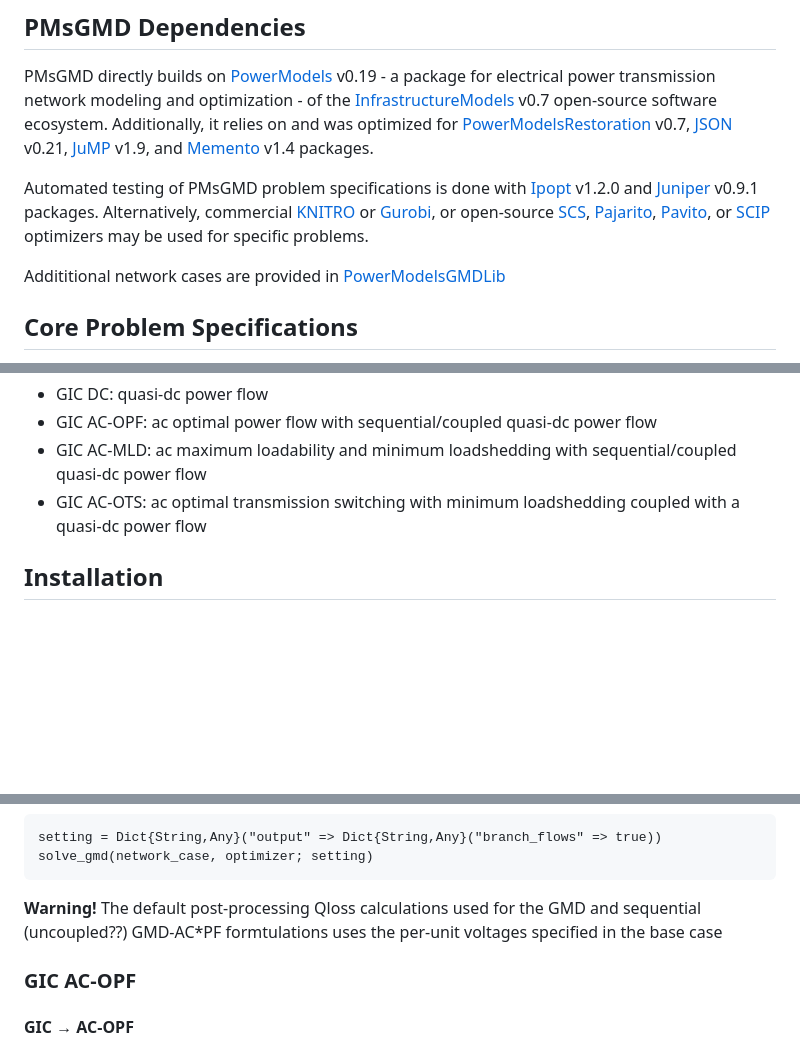
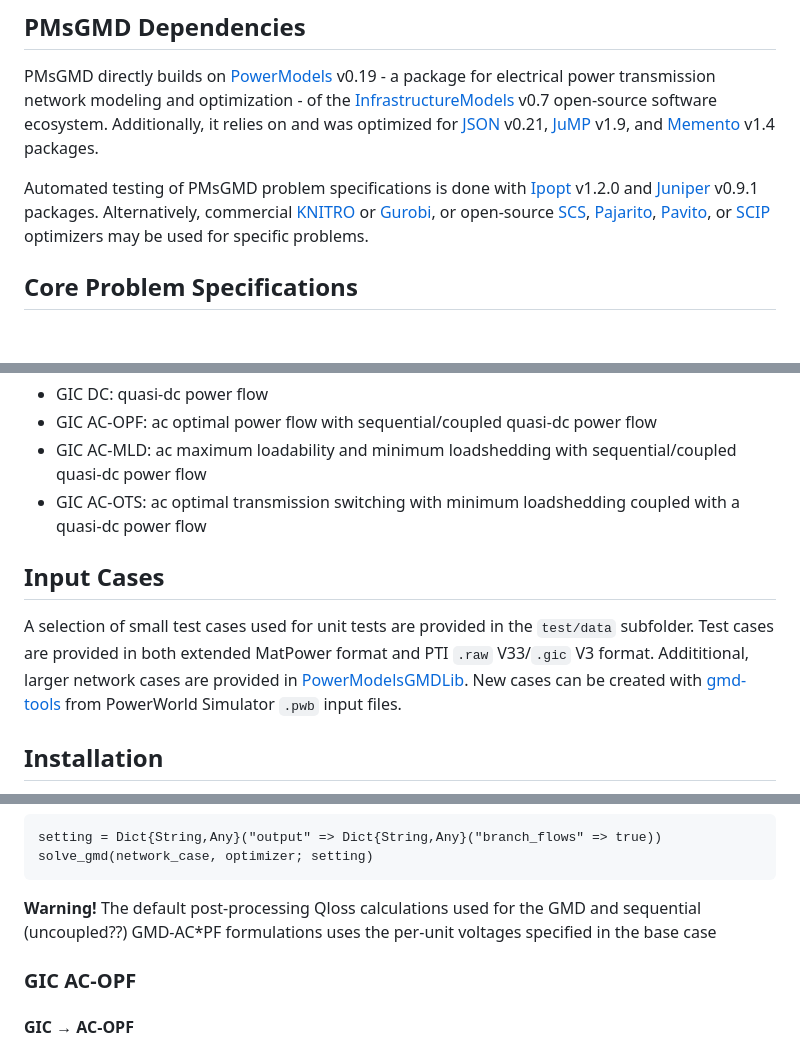
Before and after one commit to lanl-ansi/PowerModelsGMD.jl, a Markdown page: README.md, 3 parts joined by grey strips. Rendered like a GitHub page; blank space fills up the shorter version.

````diff
--- a/README.md
+++ b/README.md
@@ -12,12 +12,10 @@ It solves for quasi-dc line flow and ac power flow problems in a system subjecte
 ## PMsGMD Dependencies
 
 PMsGMD directly builds on [PowerModels](https://github.com/lanl-ansi/PowerModels.jl) v0.19 - a package for electrical power transmission network modeling and optimization - of the [InfrastructureModels](https://github.com/lanl-ansi/InfrastructureModels.jl) v0.7 open-source software ecosystem.
-Additionally, it relies on and was optimized for [PowerModelsRestoration](https://github.com/lanl-ansi/PowerModelsRestoration.jl) v0.7, [JSON](https://github.com/JuliaIO/JSON.jl) v0.21, [JuMP](https://github.com/jump-dev/JuMP.jl) v1.9, and [Memento](https://github.com/invenia/Memento.jl) v1.4 packages.
+Additionally, it relies on and was optimized for [JSON](https://github.com/JuliaIO/JSON.jl) v0.21, [JuMP](https://github.com/jump-dev/JuMP.jl) v1.9, and [Memento](https://github.com/invenia/Memento.jl) v1.4 packages.
 
 Automated testing of PMsGMD problem specifications is done with [Ipopt](https://github.com/jump-dev/Ipopt.jl) v1.2.0 and [Juniper](https://github.com/lanl-ansi/Juniper.jl) v0.9.1 packages.
 Alternatively, commercial [KNITRO](https://github.com/jump-dev/KNITRO.jl) or [Gurobi](https://github.com/jump-dev/Gurobi.jl), or open-source [SCS](https://github.com/jump-dev/SCS.jl), [Pajarito](https://github.com/jump-dev/Pajarito.jl), [Pavito](https://github.com/jump-dev/Pavito.jl), or [SCIP](https://github.com/scipopt/SCIP.jl) optimizers may be used for specific problems.
-
-Addititional network cases are provided in [PowerModelsGMDLib](https://github.com/lanl-ansi/PowerModelsGMDLib)
 
 ## Core Problem Specifications
 
@@ -30,6 +28,11 @@ At the moment, the following common industry and academic specifications are imp
 * GIC AC-MLD: ac maximum loadability and minimum loadshedding with sequential/coupled quasi-dc power flow
 * GIC AC-OTS: ac optimal transmission switching with minimum loadshedding coupled with a quasi-dc power flow
 
+## Input Cases
+
+A selection of small test cases used for unit tests are provided in the `test/data` subfolder. Test cases are provided in both
+extended MatPower format and PTI `.raw` V33/`.gic` V3 format. Addititional, larger network cases are provided in
+[PowerModelsGMDLib](https://github.com/lanl-ansi/PowerModelsGMDLib). New cases can be created with [gmd-tools](http://github.com/bluejuniper/gmd-tools) from PowerWorld Simulator `.pwb` input files.
 
 
 ## Installation
@@ -102,7 +105,7 @@ setting = Dict{String,Any}("output" => Dict{String,Any}("branch_flows" => true))
 solve_gmd(network_case, optimizer; setting)
 ```
 
-**Warning!** The default post-processing Qloss calculations used for the GMD and sequential (uncoupled??) GMD-AC*PF formtulations uses the per-unit voltages specified in the base case
+**Warning!** The default post-processing Qloss calculations used for the GMD and sequential (uncoupled??) GMD-AC*PF formulations uses the per-unit voltages specified in the base case
 
 ### GIC AC-OPF
 
````
